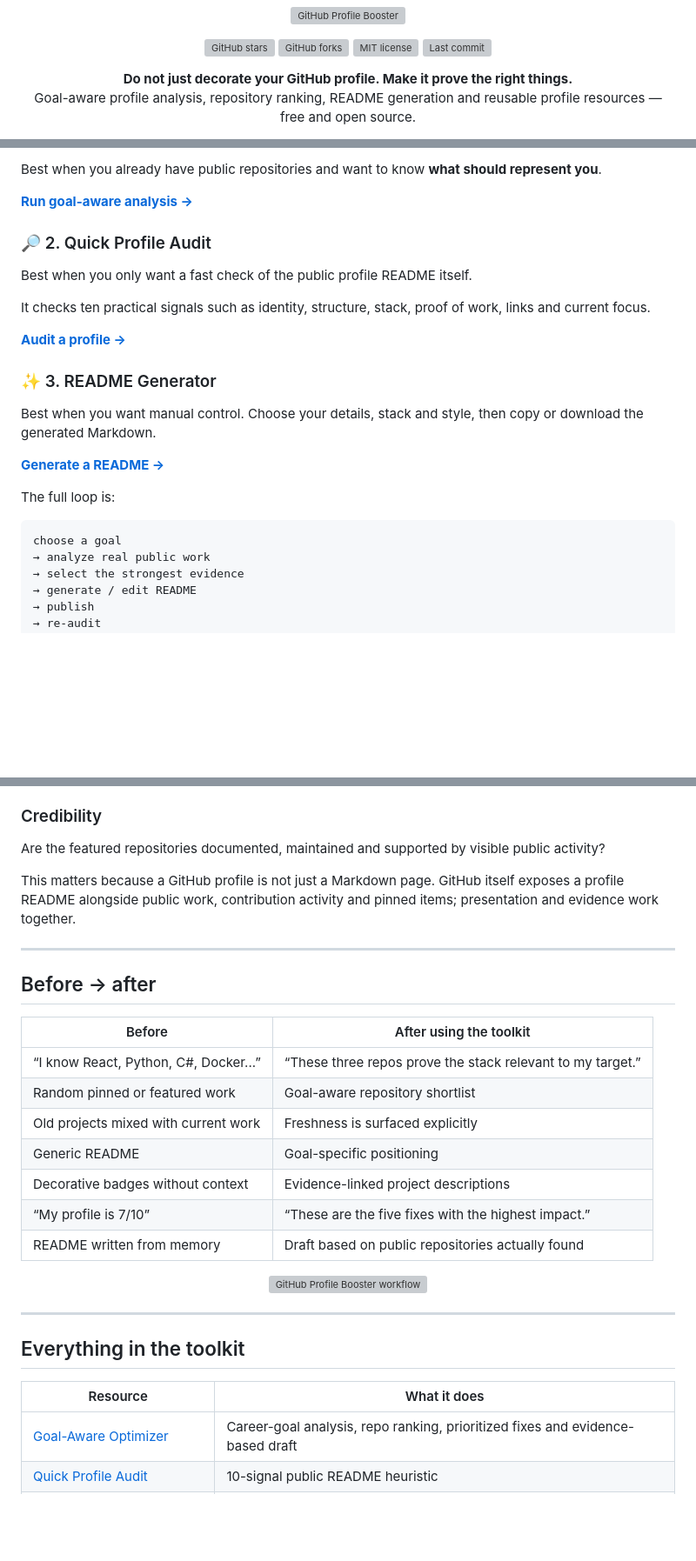
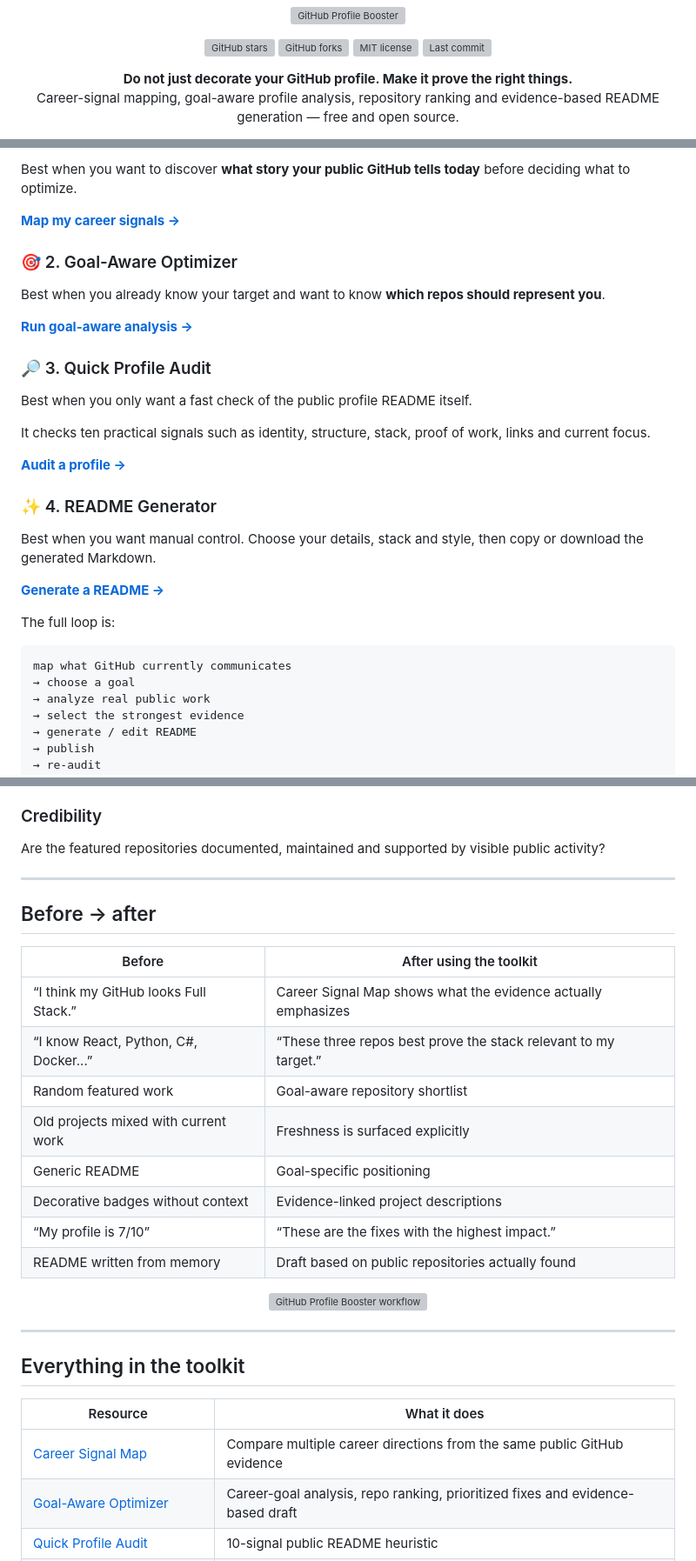
Before and after one commit to tec-2022/github-profile-booster, a Markdown page: README.md, 3 parts joined by grey strips. Shown at 87% size. Drawn GitHub-style; blank space fills up the shorter version; grey boxes are pictures that could not be loaded.

````diff
--- a/README.md
+++ b/README.md
@@ -13,7 +13,7 @@
 
 <p align="center">
   <strong>Do not just decorate your GitHub profile. Make it prove the right things.</strong><br />
-  Goal-aware profile analysis, repository ranking, README generation and reusable profile resources — free and open source.
+  Career-signal mapping, goal-aware profile analysis, repository ranking and evidence-based README generation — free and open source.
 </p>
 
 <p align="center">
@@ -85,9 +107,15 @@ The objective is not to create the loudest README. It is to create one a visitor
 
-Best when you already have public repositories and want to know **what should represent you**.
+Best when you want to discover **what story your public GitHub tells today** before deciding what to optimize.
+
+**[Map my career signals →](https://tec-2022.github.io/github-profile-booster/career-map.html)**
+
+### 🎯 2. Goal-Aware Optimizer
+
+Best when you already know your target and want to know **which repos should represent you**.
 
 **[Run goal-aware analysis →](https://tec-2022.github.io/github-profile-booster/optimizer.html)**
 
-### 🔎 2. Quick Profile Audit
+### 🔎 3. Quick Profile Audit
 
 Best when you only want a fast check of the public profile README itself.
 
@@ -95,7 +123,7 @@ It checks ten practical signals such as identity, structure, stack, proof of wor
 
 **[Audit a profile →](https://tec-2022.github.io/github-profile-booster/audit.html)**
 
-### ✨ 3. README Generator
+### ✨ 4. README Generator
 
 Best when you want manual control. Choose your details, stack and style, then copy or download the generated Markdown.
 
@@ -104,7 +132,8 @@ Best when you want manual control. Choose your details, stack and style, then co
 The full loop is:
 
 ```text
-choose a goal
+map what GitHub currently communicates
+→ choose a goal
 → analyze real public work
 → select the strongest evidence
 → generate / edit README
@@ -132,20 +161,19 @@ Would the visible projects make sense for the role or direction you selected?
 ### Credibility
 Are the featured repositories documented, maintained and supported by visible public activity?
 
-This matters because a GitHub profile is not just a Markdown page. GitHub itself exposes a profile README alongside public work, contribution activity and pinned items; presentation and evidence work together.
-
 ---
 
 ## Before → after
 
 | Before | After using the toolkit |
 | --- | --- |
-| “I know React, Python, C#, Docker...” | “These three repos prove the stack relevant to my target.” |
-| Random pinned or featured work | Goal-aware repository shortlist |
+| “I think my GitHub looks Full Stack.” | Career Signal Map shows what the evidence actually emphasizes |
+| “I know React, Python, C#, Docker...” | “These three repos best prove the stack relevant to my target.” |
+| Random featured work | Goal-aware repository shortlist |
 | Old projects mixed with current work | Freshness is surfaced explicitly |
 | Generic README | Goal-specific positioning |
 | Decorative badges without context | Evidence-linked project descriptions |
-| “My profile is 7/10” | “These are the five fixes with the highest impact.” |
+| “My profile is 7/10” | “These are the fixes with the highest impact.” |
 | README written from memory | Draft based on public repositories actually found |
 
 <p align="center">
@@ -158,6 +186,7 @@ This matters because a GitHub profile is not just a Markdown page. GitHub itself
 
 | Resource | What it does |
 | --- | --- |
+| [Career Signal Map](https://tec-2022.github.io/github-profile-booster/career-map.html) | Compare multiple career directions from the same public GitHub evidence |
 | [Goal-Aware Optimizer](https://tec-2022.github.io/github-profile-booster/optimizer.html) | Career-goal analysis, repo ranking, prioritized fixes and evidence-based draft |
 | [Quick Profile Audit](https://tec-2022.github.io/github-profile-booster/audit.html) | 10-signal public README heuristic |
 | [README Generator](https://tec-2022.github.io/github-profile-booster/generator.html) | Browser-based Markdown builder with copy/download |
````
Also changed, not shown: other parts of README.md (+41 -16 lines).
